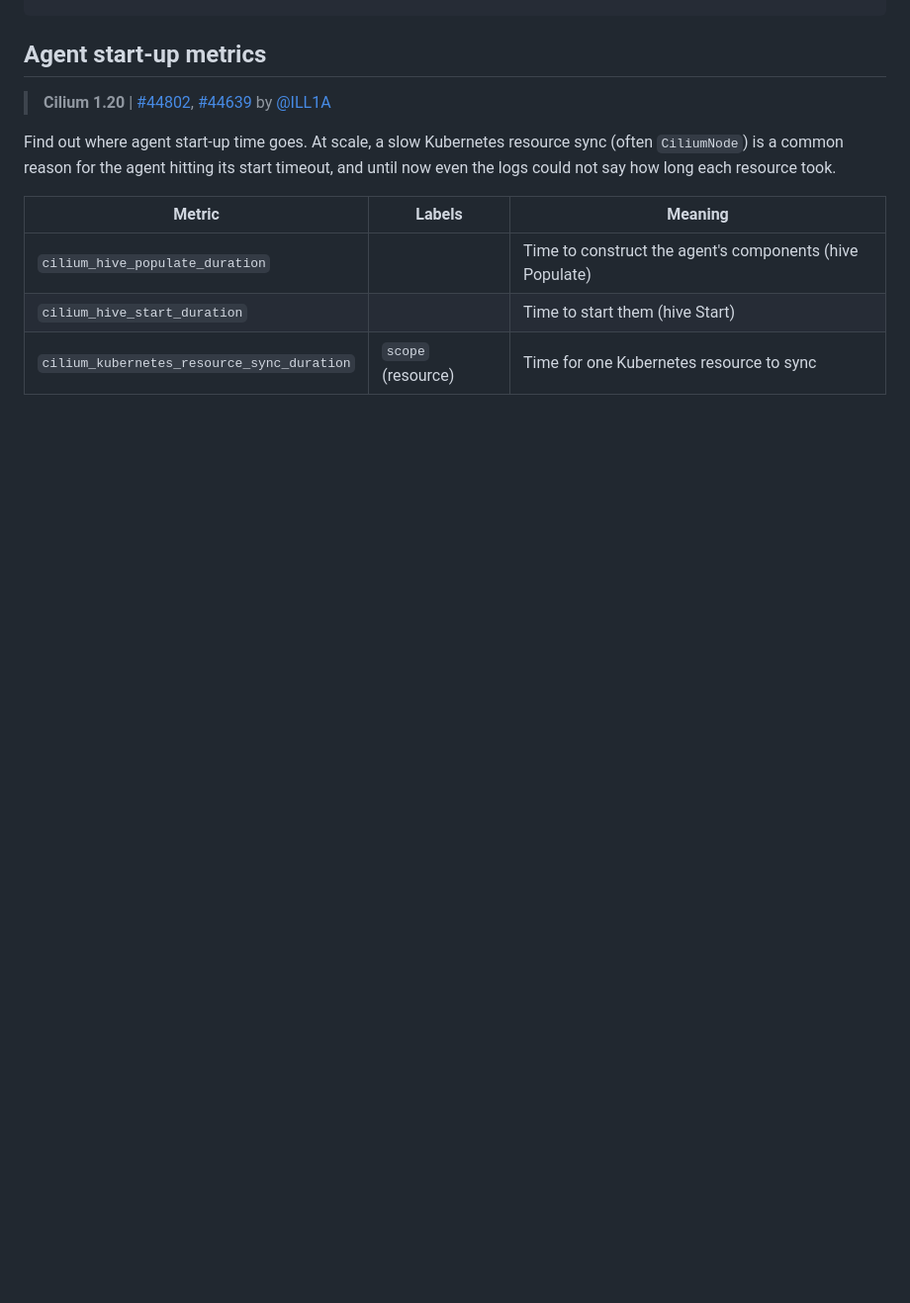
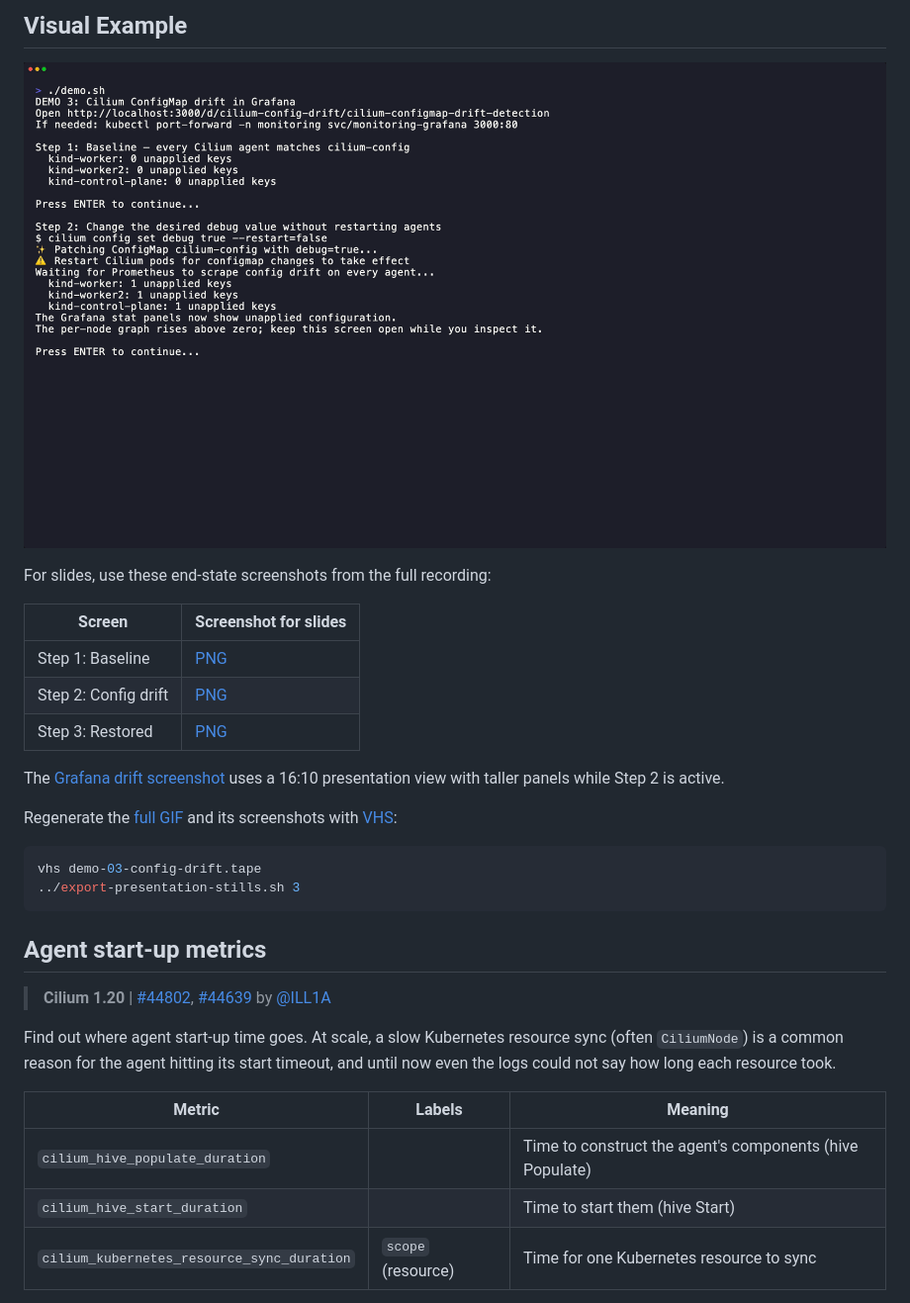
Before and after one commit to doniacld/kc26-obs-day-cilium-1-20, a Markdown page: 03-more-observability/README.md, the part around one of its changes. Shown at 99% size. Rendered like a GitHub page; pictures changed too: 03-more-observability/demo-03-step-2-config-drift.png (added); blank space fills up the shorter version.

````diff
--- a/03-more-observability/README.md
+++ b/03-more-observability/README.md
@@ -18,3 +47,24 @@ kubectl -n kube-system exec ds/cilium -c cilium-agent -- cilium-dbg metrics list
+## Visual Example
+
+![Demo 3 Step 2 end state: all three agents have unapplied configuration](demo-03-step-2-config-drift.png)
+
+For slides, use these end-state screenshots from the full recording:
+
+| Screen | Screenshot for slides |
+|---|---|
+| Step 1: Baseline | [PNG](demo-03-step-1-baseline.png) |
+| Step 2: Config drift | [PNG](demo-03-step-2-config-drift.png) |
+| Step 3: Restored | [PNG](demo-03-step-3-restored.png) |
+
+The [Grafana drift screenshot](config-drift-dashboard.png) uses a 16:10
+presentation view with taller panels while Step 2 is active.
+
+Regenerate the [full GIF](demo-03-config-drift.gif) and its screenshots with
+[VHS](https://github.com/charmbracelet/vhs):
+
+```bash
+vhs demo-03-config-drift.tape
+../export-presentation-stills.sh 3
 ```
 
 ## Agent start-up metrics
````
Also changed, not shown: other parts of 03-more-observability/README.md (+36 -6 lines), 03-more-observability/config-drift-dashboard.png (added), 03-more-observability/demo-03-config-drift.gif (added), 03-more-observability/demo-03-step-1-baseline.png (added), 03-more-observability/demo-03-step-3-restored.png (added), 3 other files.
